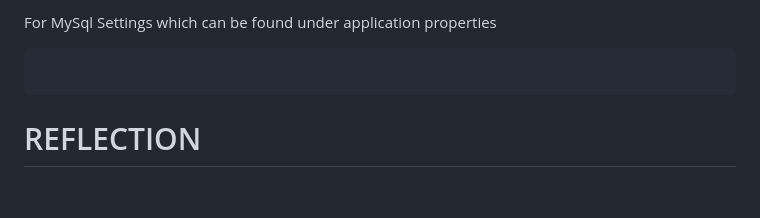
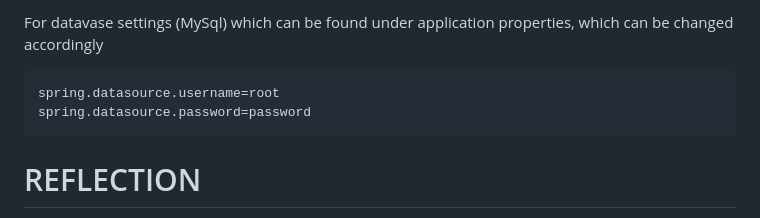
Before and after one commit to Travistjx/LMS, a Markdown page: README.md, the part around the change printed below. GitHub-like rendering; blank space fills up the shorter version.

````diff
--- a/README.md
+++ b/README.md
@@ -29,7 +29,8 @@ This project is currently in development.
 
-For MySql Settings which can be found under application properties
+For datavase settings (MySql) which can be found under application properties, which can be changed accordingly
 ```
-
+spring.datasource.username=root
+spring.datasource.password=password
 ```
 
 # REFLECTION
````
Also changed, not shown: other parts of README.md (+2 -2 lines).
